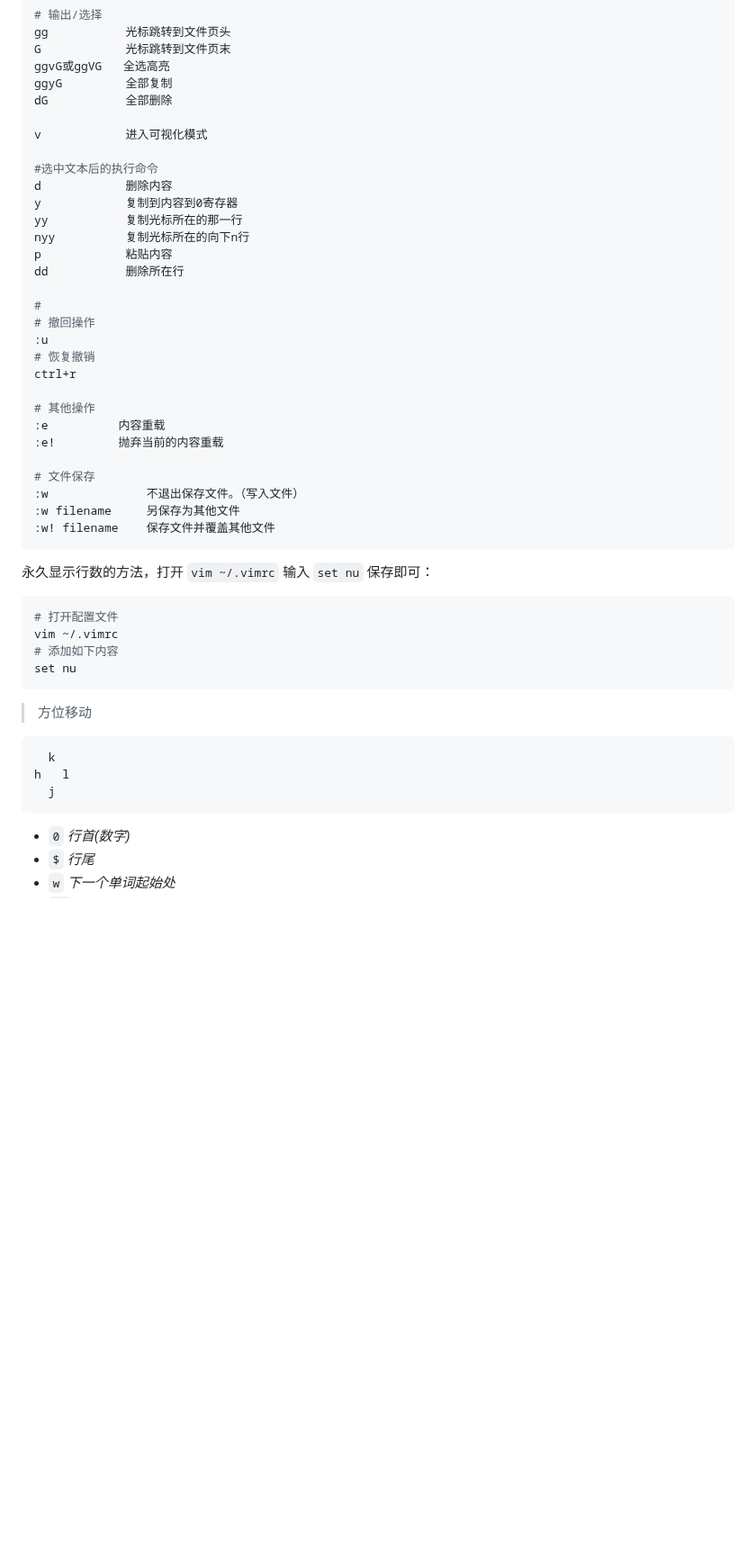
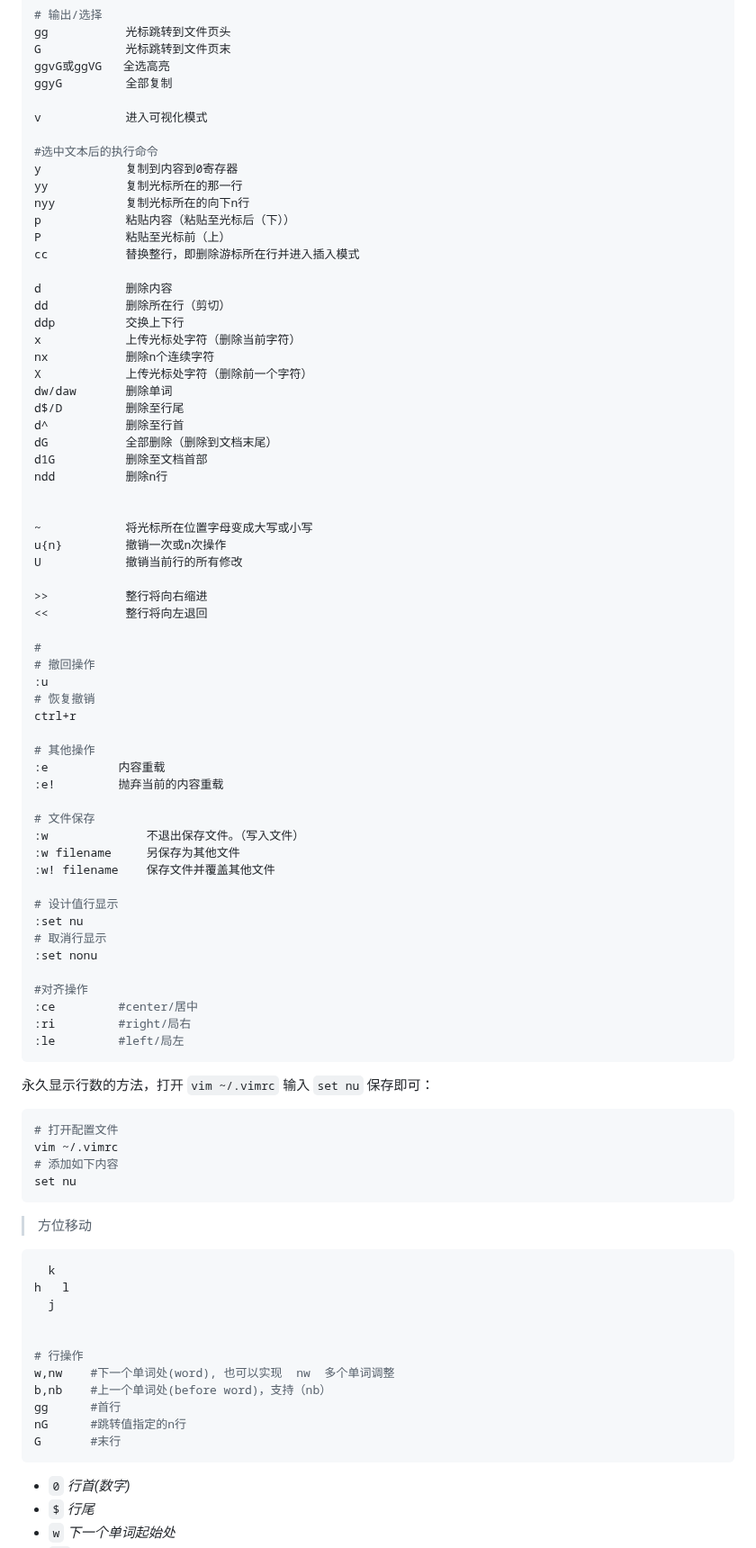
Before and after one commit to conero/lang, a Markdown page: src/study/operating-system.md, the part around one of its changes. Shown at 90% size. Drawn GitHub-style; blank space fills up the shorter version.

Commit message:
vim 内容完善

````diff
--- a/src/study/operating-system.md
+++ b/src/study/operating-system.md
@@ -1965,17 +1976,37 @@ gg           光标跳转到文件页头
 G            光标跳转到文件页末
 ggvG或ggVG   全选高亮
 ggyG         全部复制
-dG			 全部删除
 
 v 			 进入可视化模式
 
 #选中文本后的执行命令
-d			 删除内容
 y			 复制到内容到0寄存器
 yy		     复制光标所在的那一行
 nyy			 复制光标所在的向下n行
-p			 粘贴内容
-dd			 删除所在行
+p			 粘贴内容（粘贴至光标后（下））
+P			 粘贴至光标前（上）
+cc           替换整行，即删除游标所在行并进入插入模式
+
+d			 删除内容
+dd			 删除所在行（剪切）
+ddp			 交换上下行
+x			 上传光标处字符（删除当前字符）
+nx			 删除n个连续字符
+X			 上传光标处字符（删除前一个字符）
+dw/daw       删除单词
+d$/D         删除至行尾
+d^           删除至行首
+dG			 全部删除（删除到文档末尾）
+d1G			 删除至文档首部
+ndd          删除n行
+
+
+~			 将光标所在位置字母变成大写或小写
+u{n}		 撤销一次或n次操作
+U			 撤销当前行的所有修改
+
+>>			 整行将向右缩进
+<<			 整行将向左退回
 
 #
 # 撤回操作
@@ -1991,6 +2022,16 @@ ctrl+r
 :w				不退出保存文件。（写入文件）
 :w filename 	另保存为其他文件
 :w! filename	保存文件并覆盖其他文件
+
+# 设计值行显示
+:set nu
+# 取消行显示
+:set nonu
+
+#对齐操作
+:ce			#center/居中
+:ri			#right/局右
+:le			#left/局左
 ```
 
 
@@ -2010,10 +2051,18 @@ set nu
 
 > 方位移动
 
-```
+```shell
   k
 h   l
   j
+
+
+# 行操作
+w,nw	#下一个单词处(word), 也可以实现  nw  多个单词调整
+b,nb	#上一个单词处(before word)，支持（nb）
+gg      #首行
+nG      #跳转值指定的n行
+G		#末行
 ```
 
 - `0`   *行首(数字)*
````
Also changed, not shown: other parts of src/study/operating-system.md (+19 -3 lines).
